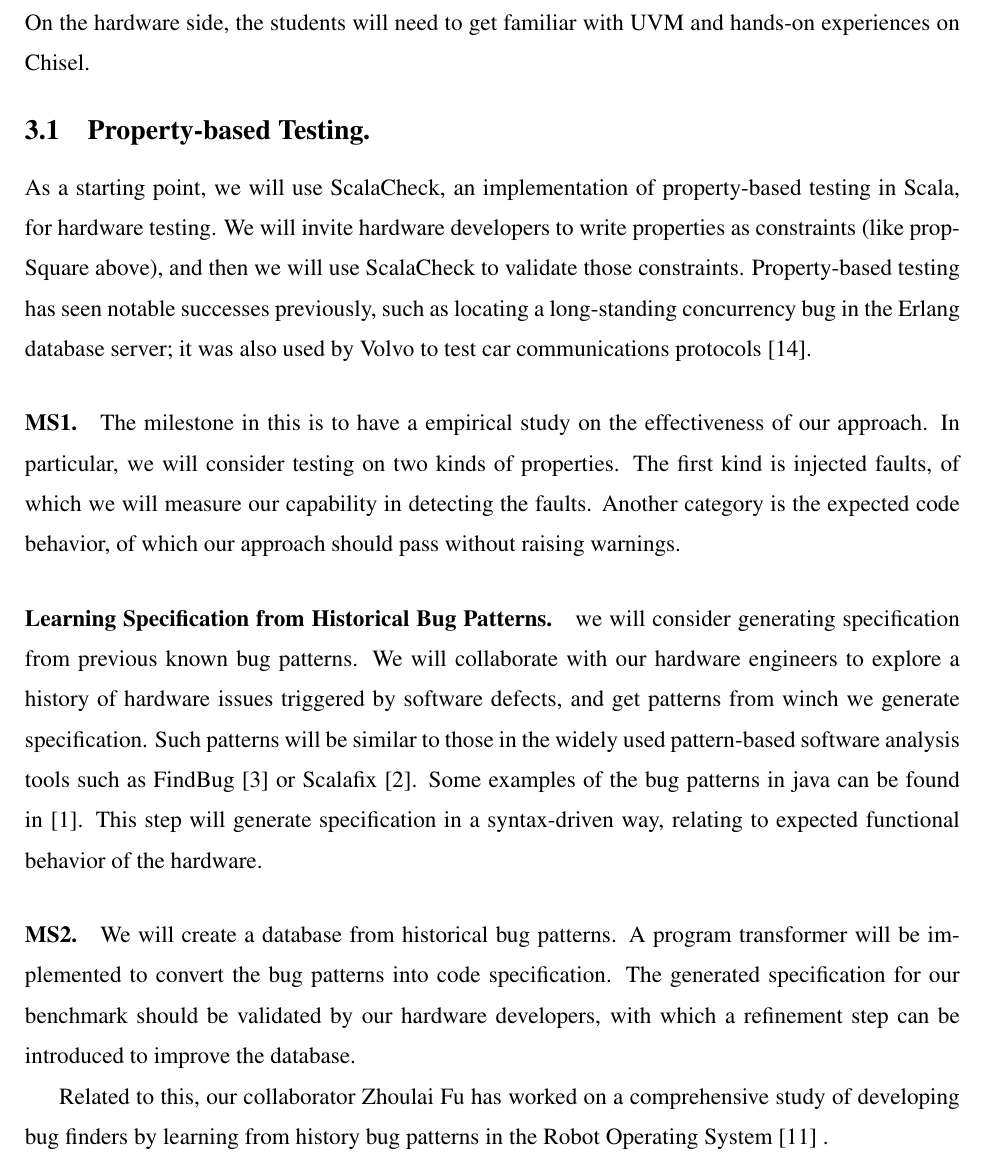
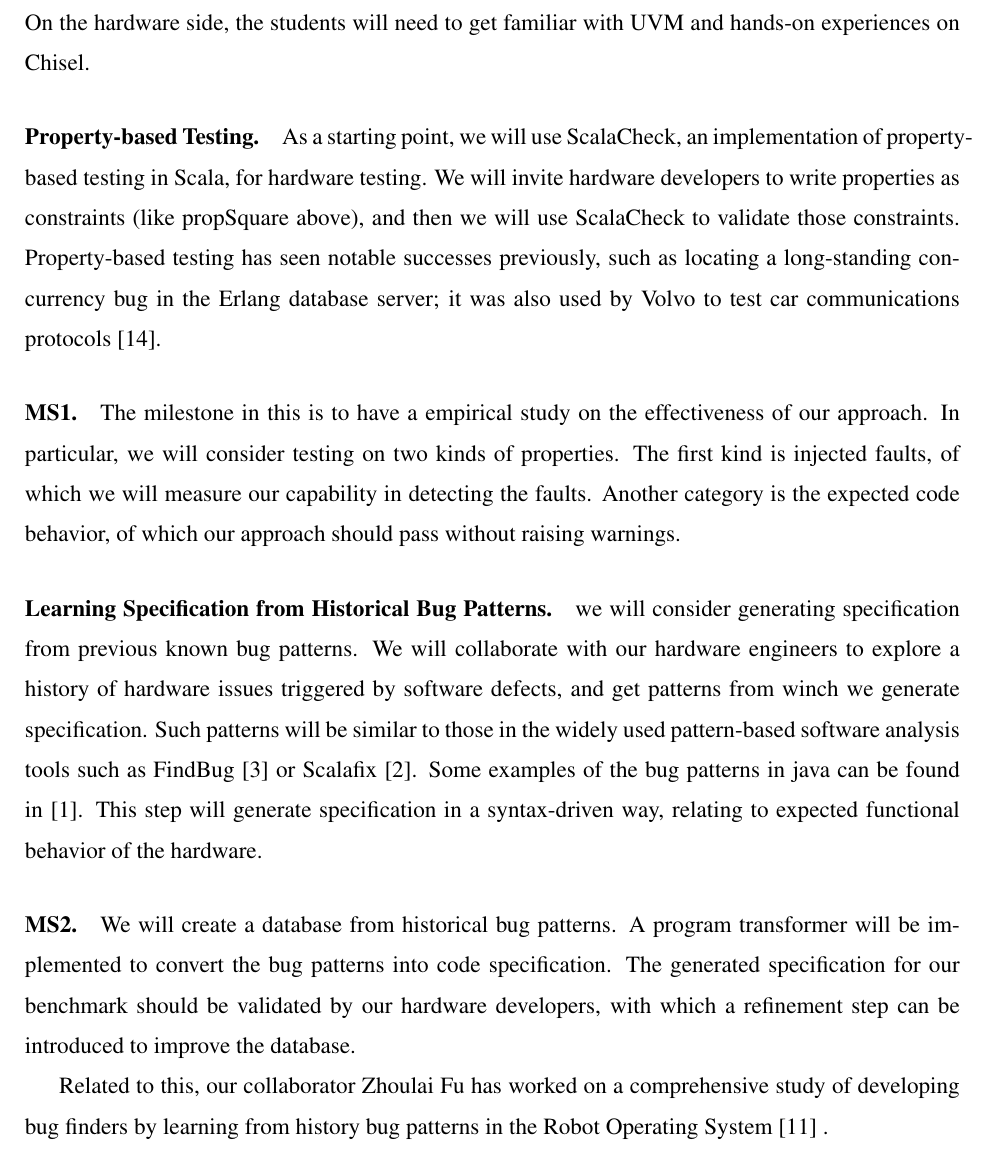
Before and after one commit to chiselverify/documentation, a LaTeX document (ftp-chisel/ftp-chisel.tex): part of page 5 of 12, cut so that both start at the same text. Compiled offline with pdfLaTeX.

Commit message:
subsection->paragraph|

```diff
--- a/ftp-chisel/ftp-chisel.tex
+++ b/ftp-chisel/ftp-chisel.tex
@@ -308,7 +308,7 @@ and hands-on experiences on Chisel.
 
 
 %\subsection{WP2}
-\subsection{Property-based Testing.}
+\paragraph{Property-based Testing.}
 As a starting point, we will use ScalaCheck, an implementation of
 property-based testing in Scala, for hardware testing. We will invite
 hardware developers to write properties as constraints (like
```
